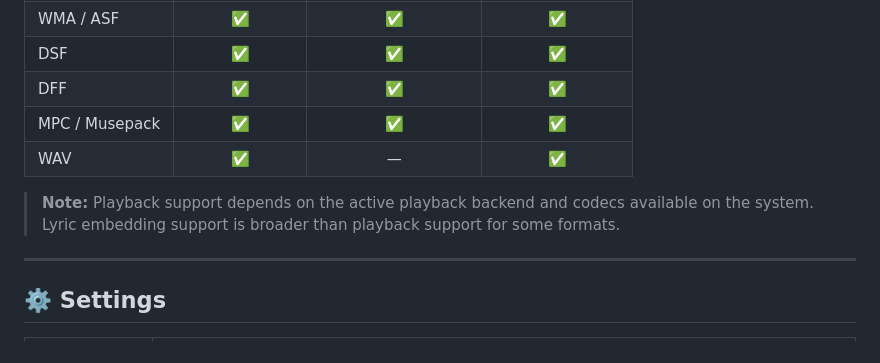
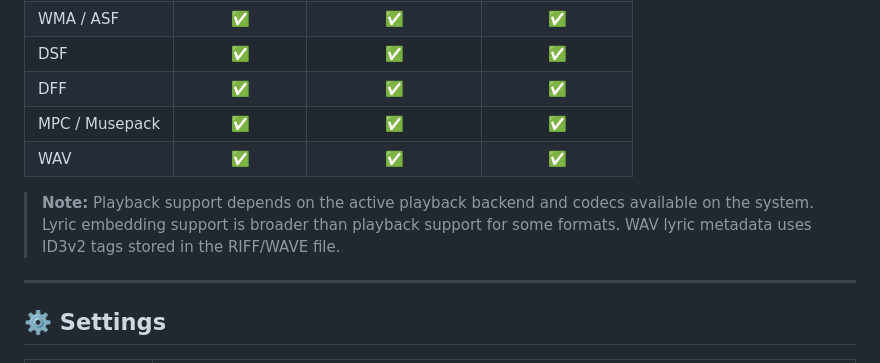
Before and after one commit to saitatter/pylrcget, a Markdown page: README.md, the part around the change. GitHub-like rendering.

Commit message:
docs: document WAV lyric tags
Co-authored-by: Copilot <223556219+Copilot@users.noreply.github.com>

```diff
--- a/README.md
+++ b/README.md
@@ -87,9 +87,10 @@ PyLrcGet goes beyond bulk lyric downloads and turns the app into a full desktop
 | DSF | ✅ | ✅ | ✅ |
 | DFF | ✅ | ✅ | ✅ |
 | MPC / Musepack | ✅ | ✅ | ✅ |
-| WAV | ✅ | — | ✅ |
+| WAV | ✅ | ✅ | ✅ |
 
 > **Note:** Playback support depends on the active playback backend and codecs available on the system. Lyric embedding support is broader than playback support for some formats.
+> WAV lyric metadata uses ID3v2 tags stored in the RIFF/WAVE file.
 
 ---
 
```
